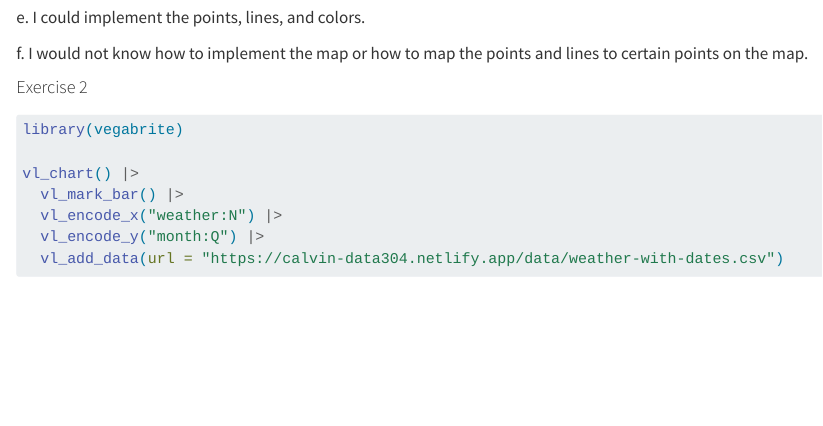
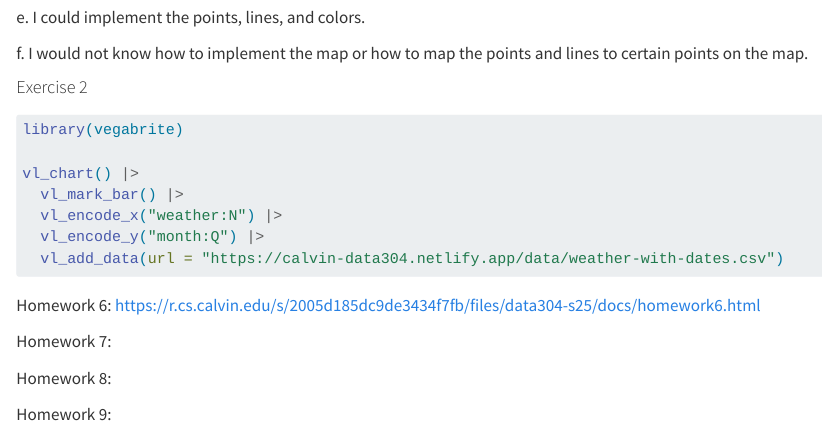
Before and after one commit to rgf6/data304-s25, a Quarto document (docs/index.qmd): the page in a window 1100 px wide, from 440 px down. Rendered offline with R 4.5, knitr and Pandoc in place of Quarto, with nearby package versions; the code chunks are not run, so their results and figures are left out.

Commit message:
homework links

````diff
--- a/docs/index.qmd
+++ b/docs/index.qmd
@@ -34,3 +34,11 @@ vl_chart() |>
   vl_encode_y("month:Q") |>
   vl_add_data(url = "https://calvin-data304.netlify.app/data/weather-with-dates.csv")
 ```
+
+Homework 6: <https://r.cs.calvin.edu/s/2005d185dc9de3434f7fb/files/data304-s25/docs/homework6.html>
+
+Homework 7:
+
+Homework 8:
+
+Homework 9:
````
